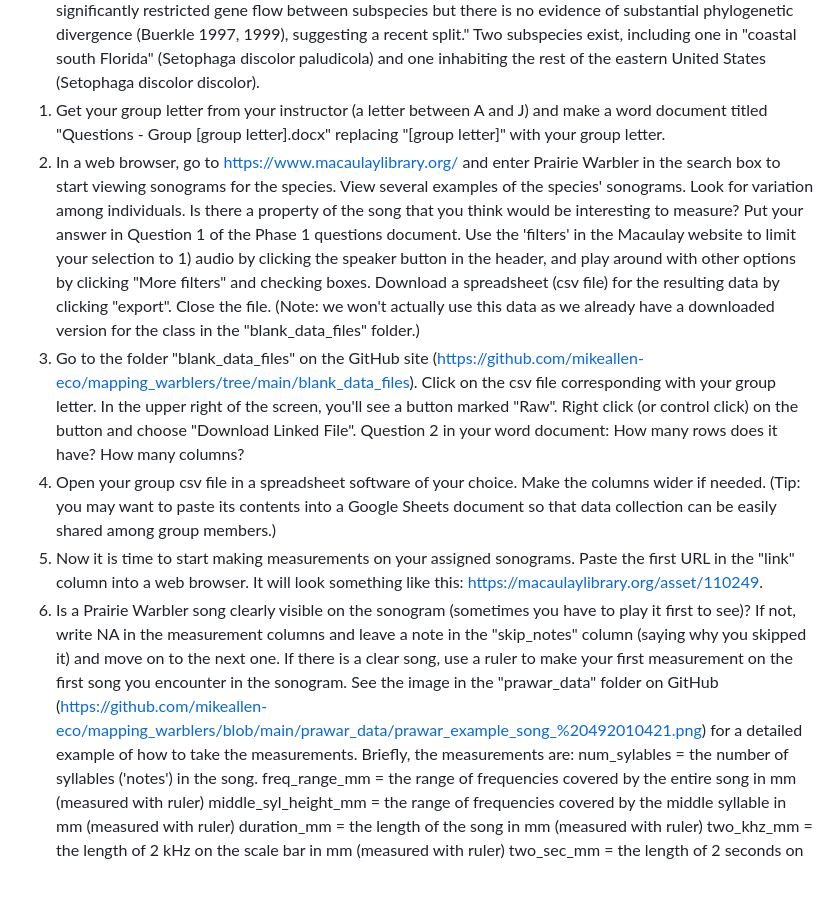
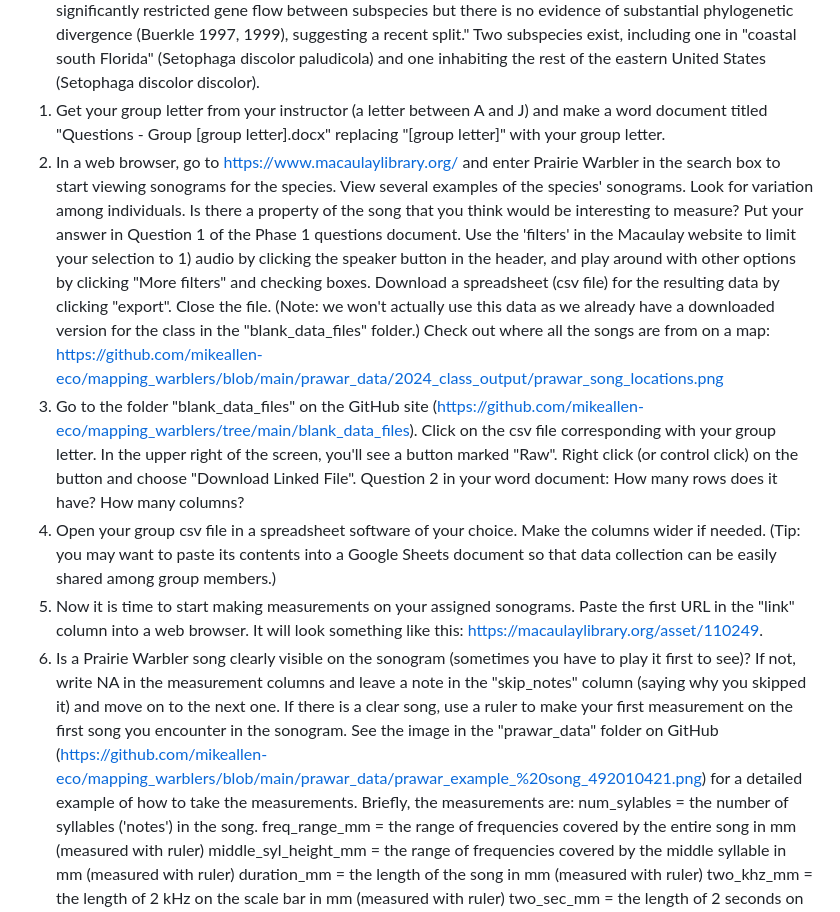
Before and after one commit to mikeallen-eco/mapping_prawar, a Markdown page: README.md, the part around the change. Drawn GitHub-style; blank space fills up the shorter version.

```diff
--- a/README.md
+++ b/README.md
@@ -7,11 +7,11 @@ Each group will be assigned 100 song recordings from a Prairie Warbler song data
 ## Phase 1: Learn about Prairie Warbler, get your data file, and start taking measurements
 0. Look up Prairie Warbler in your field guide (or online) and take a look at the species' range map and the comments about their vocalizations. Here is a quote from the "Birds of the World" account about subspecies found within the species: "Geographic variation is slight, with increasing body size and duller (grayer rather than greener) dorsal color on peninsular Florida. Mitochondrial DNA sequences show evidence of significantly restricted gene flow between subspecies but there is no evidence of substantial phylogenetic divergence (Buerkle 1997, 1999), suggesting a recent split." Two subspecies exist, including one in "coastal south Florida" (Setophaga discolor paludicola) and one inhabiting the rest of the eastern United States (Setophaga discolor discolor).
 1. Get your group letter from your instructor (a letter between A and J) and make a word document titled "Questions - Group [group letter].docx" replacing "[group letter]" with your group letter.
-2. In a web browser, go to https://www.macaulaylibrary.org/ and enter Prairie Warbler in the search box to start viewing sonograms for the species. View several examples of the species' sonograms. Look for variation among individuals. Is there a property of the song that you think would be interesting to measure? Put your answer in Question 1 of the Phase 1 questions document. Use the 'filters' in the Macaulay website to limit your selection to 1) audio by clicking the speaker button in the header, and play around with other options by clicking "More filters" and checking boxes. Download a spreadsheet (csv file) for the resulting data by clicking "export". Close the file. (Note: we won't actually use this data as we already have a downloaded version for the class in the "blank_data_files" folder.)
+2. In a web browser, go to https://www.macaulaylibrary.org/ and enter Prairie Warbler in the search box to start viewing sonograms for the species. View several examples of the species' sonograms. Look for variation among individuals. Is there a property of the song that you think would be interesting to measure? Put your answer in Question 1 of the Phase 1 questions document. Use the 'filters' in the Macaulay website to limit your selection to 1) audio by clicking the speaker button in the header, and play around with other options by clicking "More filters" and checking boxes. Download a spreadsheet (csv file) for the resulting data by clicking "export". Close the file. (Note: we won't actually use this data as we already have a downloaded version for the class in the "blank_data_files" folder.) Check out where all the songs are from on a map: https://github.com/mikeallen-eco/mapping_warblers/blob/main/prawar_data/2024_class_output/prawar_song_locations.png
 3. Go to the folder "blank_data_files" on the GitHub site (https://github.com/mikeallen-eco/mapping_warblers/tree/main/blank_data_files). Click on the csv file corresponding with your group letter. In the upper right of the screen, you'll see a button marked "Raw". Right click (or control click) on the button and choose "Download Linked File". Question 2 in your word document: How many rows does it have? How many columns?
 4. Open your group csv file in a spreadsheet software of your choice. Make the columns wider if needed. (Tip: you may want to paste its contents into a Google Sheets document so that data collection can be easily shared among group members.)
 5. Now it is time to start making measurements on your assigned sonograms. Paste the first URL in the "link" column into a web browser. It will look something like this: https://macaulaylibrary.org/asset/110249.
-6. Is a Prairie Warbler song clearly visible on the sonogram (sometimes you have to play it first to see)? If not, write NA in the measurement columns and leave a note in the "skip_notes" column (saying why you skipped it) and move on to the next one. If there is a clear song, use a ruler to make your first measurement on the first song you encounter in the sonogram. See the image in the "prawar_data" folder on GitHub (https://github.com/mikeallen-eco/mapping_warblers/blob/main/prawar_data/prawar_example_song_%20492010421.png) for a detailed example of how to take the measurements. Briefly, the measurements are:
+6. Is a Prairie Warbler song clearly visible on the sonogram (sometimes you have to play it first to see)? If not, write NA in the measurement columns and leave a note in the "skip_notes" column (saying why you skipped it) and move on to the next one. If there is a clear song, use a ruler to make your first measurement on the first song you encounter in the sonogram. See the image in the "prawar_data" folder on GitHub (https://github.com/mikeallen-eco/mapping_warblers/blob/main/prawar_data/prawar_example_%20song_492010421.png) for a detailed example of how to take the measurements. Briefly, the measurements are:
 num_sylables = the number of syllables ('notes') in the song.
 freq_range_mm = the range of frequencies covered by the entire song in mm (measured with ruler)
 middle_syl_height_mm = the range of frequencies covered by the middle syllable in mm (measured with ruler)
```
